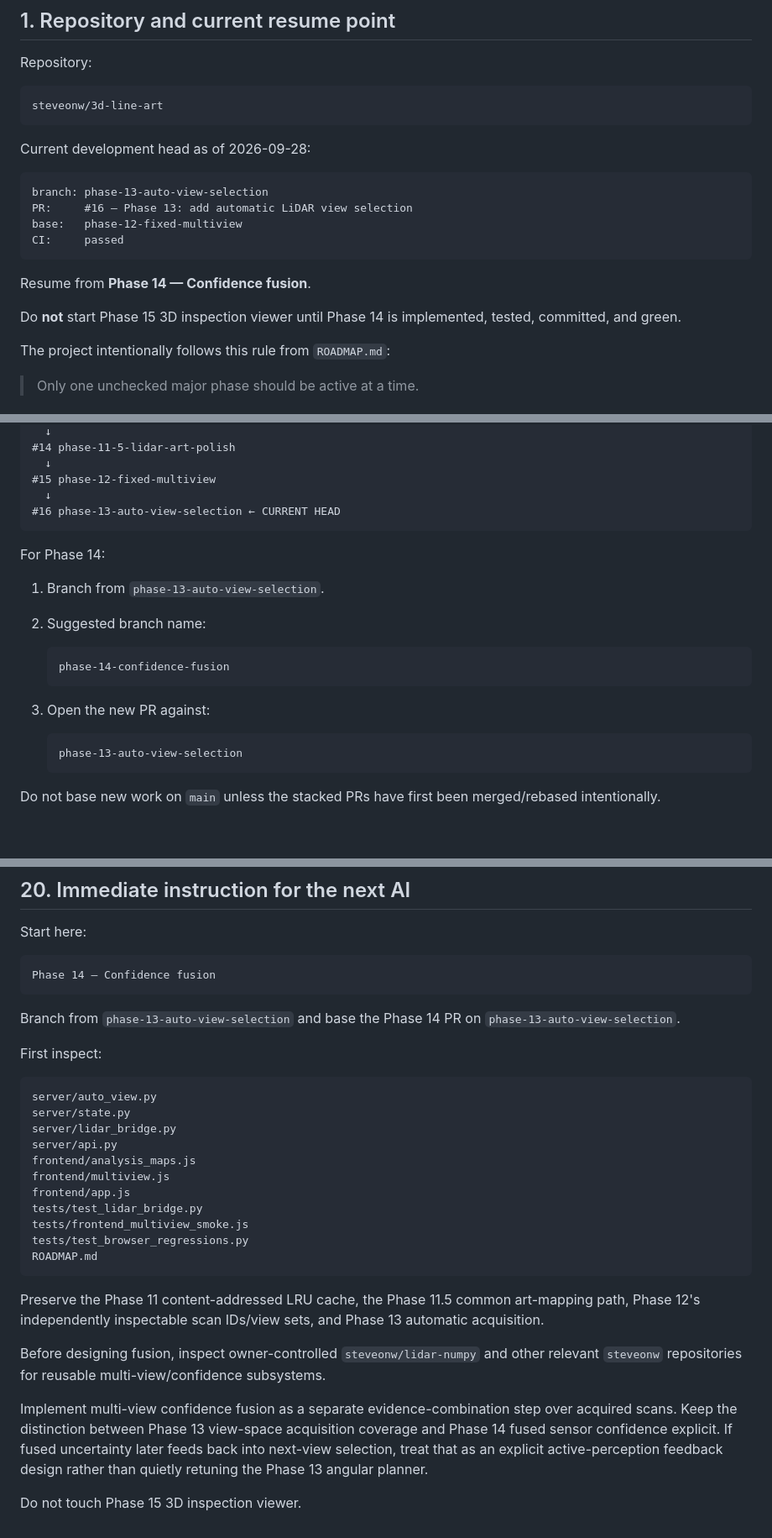
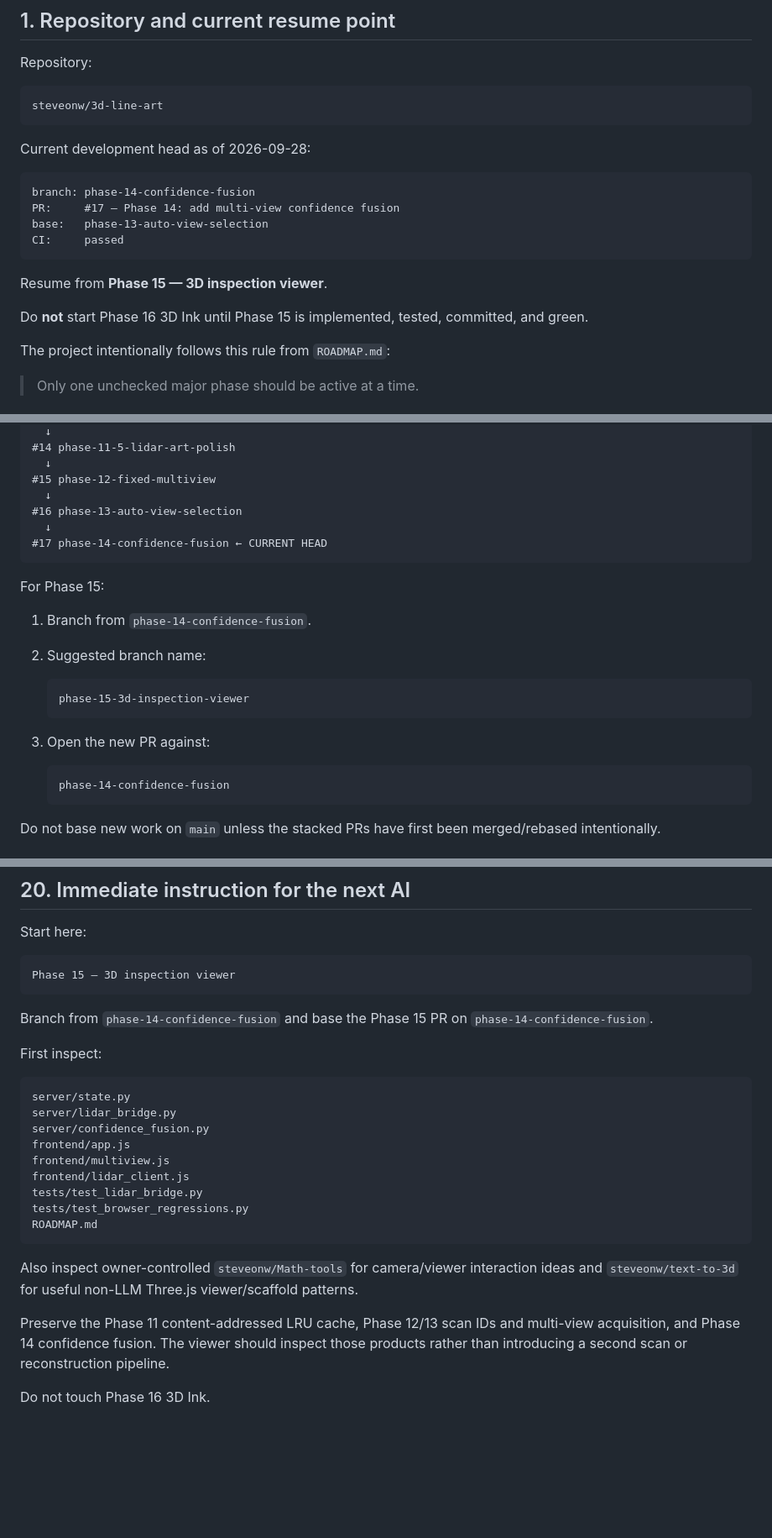
Before and after one commit to steveonw/3d-line-art, a Markdown page: AI_HANDOFF.md, 3 parts joined by grey strips. Shown at 84% size. Rendered like a GitHub page; blank space fills up the shorter version.

````diff
--- a/AI_HANDOFF.md
+++ b/AI_HANDOFF.md
@@ -15,15 +15,15 @@ steveonw/3d-line-art
 Current development head as of 2026-09-28:
 
 ```text
-branch: phase-13-auto-view-selection
-PR:     #16 — Phase 13: add automatic LiDAR view selection
-base:   phase-12-fixed-multiview
+branch: phase-14-confidence-fusion
+PR:     #17 — Phase 14: add multi-view confidence fusion
+base:   phase-13-auto-view-selection
 CI:     passed
 ```
 
-Resume from **Phase 14 — Confidence fusion**.
+Resume from **Phase 15 — 3D inspection viewer**.
 
-Do **not** start Phase 15 3D inspection viewer until Phase 14 is implemented, tested, committed, and green.
+Do **not** start Phase 16 3D Ink until Phase 15 is implemented, tested, committed, and green.
 
 The project intentionally follows this rule from `ROADMAP.md`:
 
@@ -66,22 +66,24 @@ main
   ↓
 #15 phase-12-fixed-multiview
   ↓
-#16 phase-13-auto-view-selection ← CURRENT HEAD
+#16 phase-13-auto-view-selection
+  ↓
+#17 phase-14-confidence-fusion ← CURRENT HEAD
 ```
 
-For Phase 14:
+For Phase 15:
 
-1. Branch from `phase-13-auto-view-selection`.
+1. Branch from `phase-14-confidence-fusion`.
 2. Suggested branch name:
 
    ```text
-   phase-14-confidence-fusion
+   phase-15-3d-inspection-viewer
    ```
 
 3. Open the new PR against:
 
    ```text
-   phase-13-auto-view-selection
+   phase-14-confidence-fusion
    ```
 
 Do not base new work on `main` unless the stacked PRs have first been merged/rebased intentionally.
@@ -936,31 +976,27 @@ For every major phase:
 Start here:
 
 ```text
-Phase 14 — Confidence fusion
+Phase 15 — 3D inspection viewer
 ```
 
-Branch from `phase-13-auto-view-selection` and base the Phase 14 PR on `phase-13-auto-view-selection`.
+Branch from `phase-14-confidence-fusion` and base the Phase 15 PR on `phase-14-confidence-fusion`.
 
 First inspect:
 
 ```text
-server/auto_view.py
 server/state.py
 server/lidar_bridge.py
-server/api.py
-frontend/analysis_maps.js
+server/confidence_fusion.py
+frontend/app.js
 frontend/multiview.js
-frontend/app.js
+frontend/lidar_client.js
 tests/test_lidar_bridge.py
-tests/frontend_multiview_smoke.js
 tests/test_browser_regressions.py
 ROADMAP.md
 ```
 
-Preserve the Phase 11 content-addressed LRU cache, the Phase 11.5 common art-mapping path, Phase 12's independently inspectable scan IDs/view sets, and Phase 13 automatic acquisition.
+Also inspect owner-controlled `steveonw/Math-tools` for camera/viewer interaction ideas and `steveonw/text-to-3d` for useful non-LLM Three.js viewer/scaffold patterns.
 
-Before designing fusion, inspect owner-controlled `steveonw/lidar-numpy` and other relevant `steveonw` repositories for reusable multi-view/confidence subsystems.
+Preserve the Phase 11 content-addressed LRU cache, Phase 12/13 scan IDs and multi-view acquisition, and Phase 14 confidence fusion. The viewer should inspect those products rather than introducing a second scan or reconstruction pipeline.
 
-Implement multi-view confidence fusion as a separate evidence-combination step over acquired scans. Keep the distinction between Phase 13 view-space acquisition coverage and Phase 14 fused sensor confidence explicit. If fused uncertainty later feeds back into next-view selection, treat that as an explicit active-perception feedback design rather than quietly retuning the Phase 13 angular planner.
-
-Do not touch Phase 15 3D inspection viewer.
+Do not touch Phase 16 3D Ink.
````
Also changed, not shown: other parts of AI_HANDOFF.md (+47 -9 lines).
